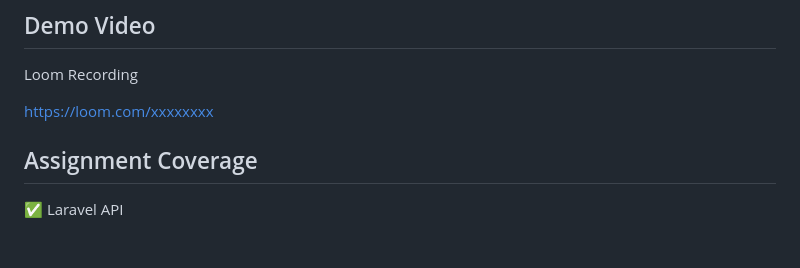
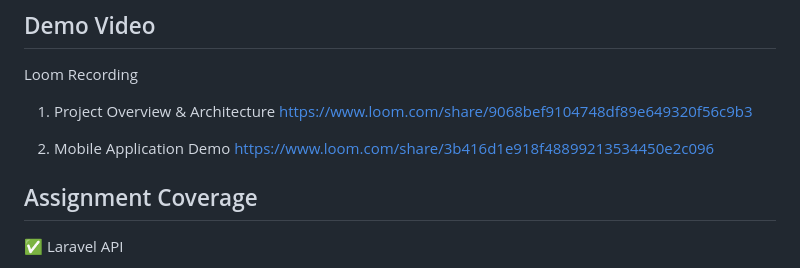
Before and after one commit to Kamalennam/guised-up-asssignment, a Markdown page: README.md, the part around the change. Rendered like a GitHub page; blank space fills up the shorter version.

Commit message:
adding loom videos to readme file

```diff
--- a/README.md
+++ b/README.md
@@ -254,7 +254,11 @@ php artisan migrate:fresh --seed
 
 Loom Recording
 
-https://loom.com/xxxxxxxx
+1. Project Overview & Architecture
+https://www.loom.com/share/9068bef9104748df89e649320f56c9b3
+
+2. Mobile Application Demo
+https://www.loom.com/share/3b416d1e918f48899213534450e2c096
 
 
 
```
